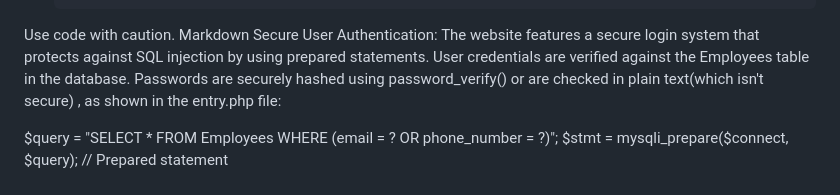
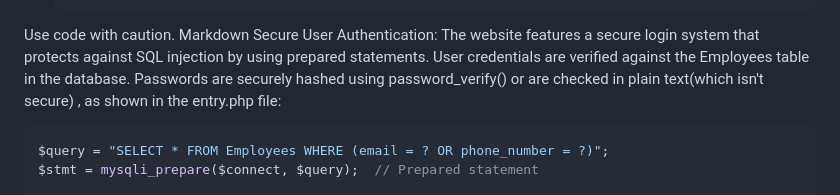
Before and after one commit to o0Veran0o/Web_Restaurant-, a Markdown page: README.md, the part around the change. Drawn GitHub-style.

````diff
--- a/README.md
+++ b/README.md
@@ -17,6 +17,7 @@ Use code with caution.
 Markdown
 Secure User Authentication: The website features a secure login system that protects against SQL injection by using prepared statements. User credentials are verified against the Employees table in the database. Passwords are securely hashed using password_verify() or are checked in plain text(which isn't secure) , as shown in the entry.php file:
 
+   ```php
 $query = "SELECT * FROM Employees WHERE (email = ? OR phone_number = ?)";
 $stmt = mysqli_prepare($connect, $query);  // Prepared statement
 
````
